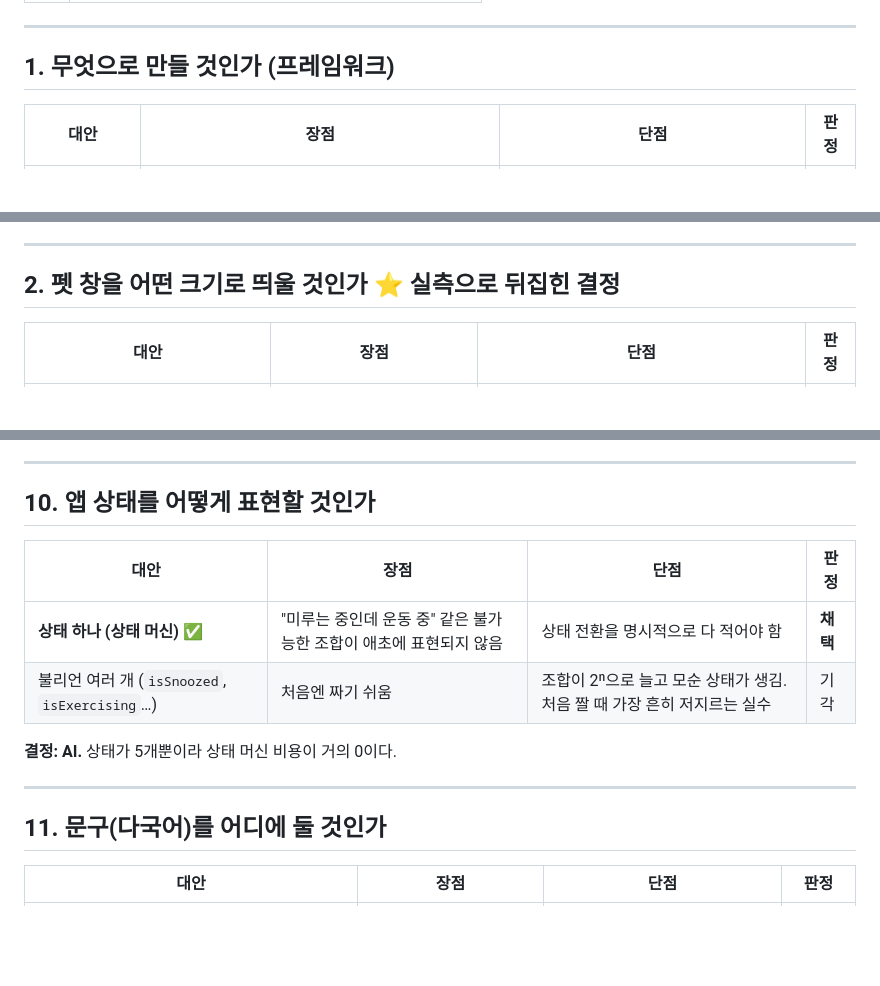
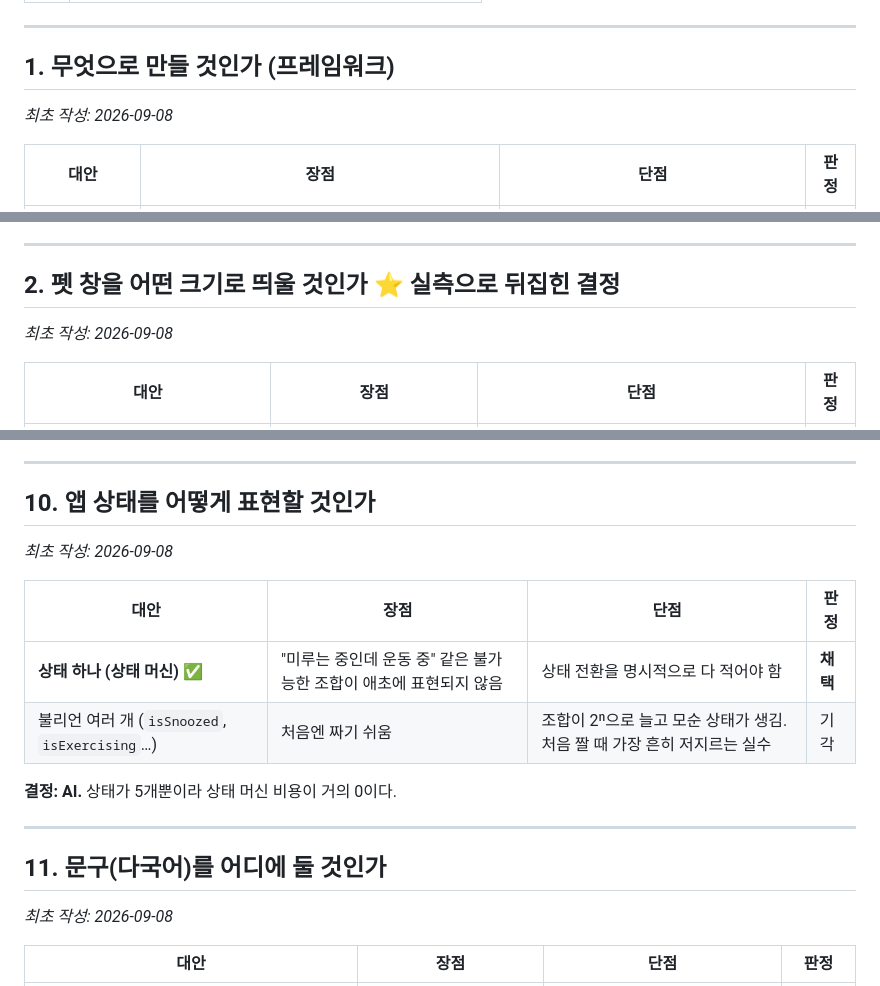
Before and after one commit to ganggangstone/hamstretch, a Markdown page: DECISIONS.md, 3 parts joined by grey strips. Rendered like a GitHub page; blank space fills up the shorter version.

Commit message:
DECISIONS.md에 각 결정의 최초 작성일 추가
채용담당자 페르소나 리뷰에서 "날짜가 없어 사후 재구성인지 검증 불가"로
지적된 부분. git 히스토리에서 각 섹션이 처음 추가된 커밋 날짜를 그대로 달았다.

Co-Authored-By: Claude Sonnet 5 <noreply@anthropic.com>

```diff
--- a/DECISIONS.md
+++ b/DECISIONS.md
@@ -68,6 +68,8 @@
 
 ## 1. 무엇으로 만들 것인가 (프레임워크)
 
+*최초 작성: 2026-09-08*
+
 | 대안 | 장점 | 단점 | 판정 |
 |---|---|---|---|
 | **Tauri v2** ✅ | 바이너리 4.2MB, OS 내장 웹엔진 사용, 창·트레이·알림 기본 제공, MIT 라이선스 무료 | Rust 개발환경 설치 필요, 웹뷰 메모리는 여전히 듦 | **채택** |
@@ -83,6 +85,8 @@
 
 ## 2. 펫 창을 어떤 크기로 띄울 것인가 ⭐ 실측으로 뒤집힌 결정
 
+*최초 작성: 2026-09-08*
+
 | 대안 | 장점 | 단점 | 판정 |
 |---|---|---|---|
 | **평소 작게(240×240) + 운동할 때만 전체 화면** ✅ | 유휴 CPU 0.43% | 창 크기를 바꾸는 코드가 필요하고 리사이즈 타이밍을 다뤄야 함 | **채택** |
@@ -199,6 +217,8 @@
 
 ## 10. 앱 상태를 어떻게 표현할 것인가
 
+*최초 작성: 2026-09-08*
+
 | 대안 | 장점 | 단점 | 판정 |
 |---|---|---|---|
 | **상태 하나 (상태 머신)** ✅ | "미루는 중인데 운동 중" 같은 불가능한 조합이 애초에 표현되지 않음 | 상태 전환을 명시적으로 다 적어야 함 | **채택** |
@@ -209,6 +229,8 @@
 ---
 
 ## 11. 문구(다국어)를 어디에 둘 것인가
+
+*최초 작성: 2026-09-08*
 
 | 대안 | 장점 | 단점 | 판정 |
 |---|---|---|---|
```
Also changed, not shown: other parts of DECISIONS.md (+38 -0 lines).
